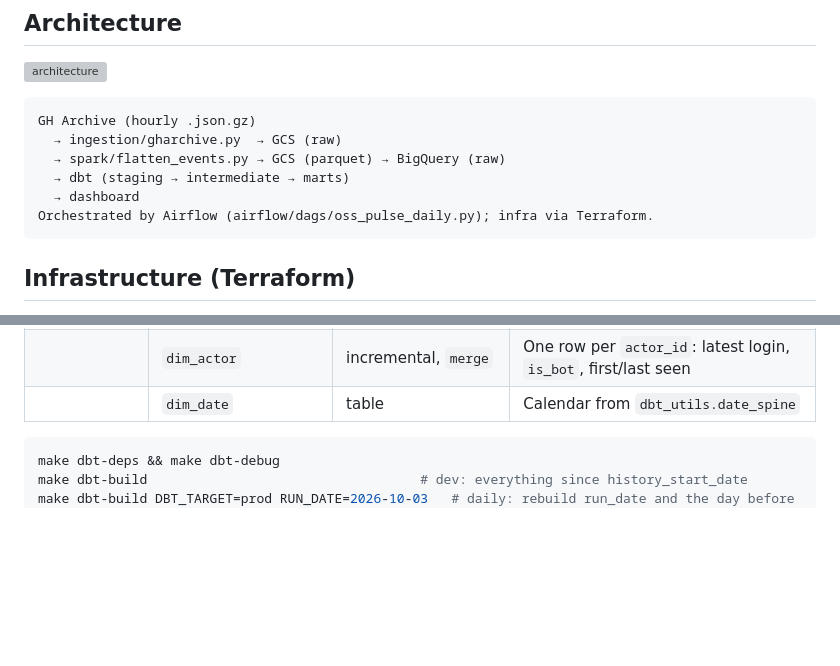
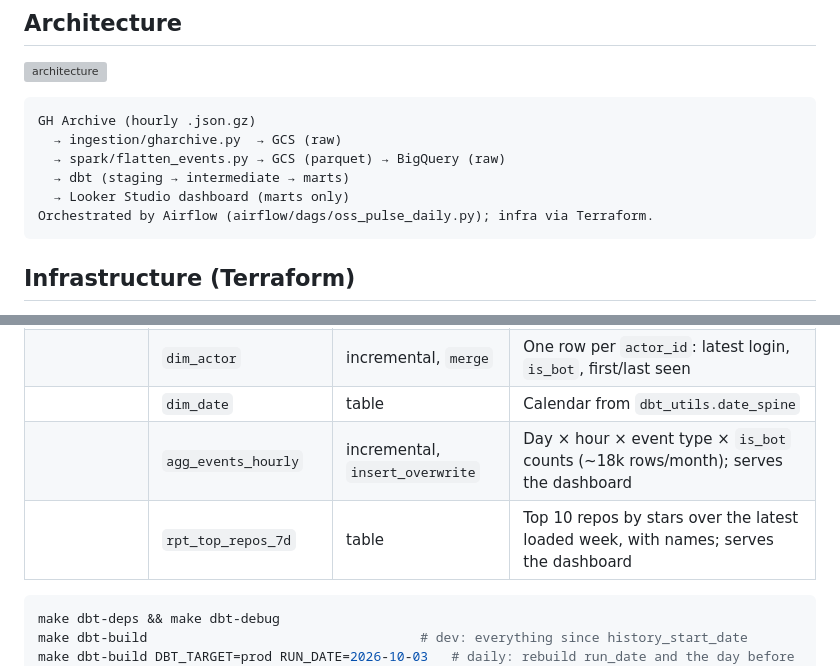
Before and after one commit to trinhtran-it/oss-pulse, a Markdown page: README.md, 2 parts joined by grey strips. Drawn GitHub-style; blank space fills up the shorter version; grey boxes are pictures that could not be loaded.

````diff
--- a/README.md
+++ b/README.md
@@ -13,7 +13,7 @@ GH Archive (hourly .json.gz)
   → ingestion/gharchive.py  → GCS (raw)
   → spark/flatten_events.py → GCS (parquet) → BigQuery (raw)
   → dbt (staging → intermediate → marts)
-  → dashboard
+  → Looker Studio dashboard (marts only)
 Orchestrated by Airflow (airflow/dags/oss_pulse_daily.py); infra via Terraform.
 ```
 
@@ -164,6 +164,8 @@ Within a day, almost every metric starts from **one event type** (stars = `Watch
 | | `dim_repo` | incremental, `merge` | One row per `repo_id`: latest name/owner, first/last seen |
 | | `dim_actor` | incremental, `merge` | One row per `actor_id`: latest login, `is_bot`, first/last seen |
 | | `dim_date` | table | Calendar from `dbt_utils.date_spine` |
+| | `agg_events_hourly` | incremental, `insert_overwrite` | Day × hour × event type × `is_bot` counts (~18k rows/month); serves the dashboard |
+| | `rpt_top_repos_7d` | table | Top 10 repos by stars over the latest loaded week, with names; serves the dashboard |
 
 ```bash
 make dbt-deps && make dbt-debug
````
Also changed, not shown: other parts of README.md (+12 -5 lines), docs/DASHBOARD.md (added, +118 -0 lines), docs/DATA_NOTES.md (+2 -0 lines), docs/DEVLOG.md (+12 -0 lines), docs/dashboard.png (added), 3 other files.
